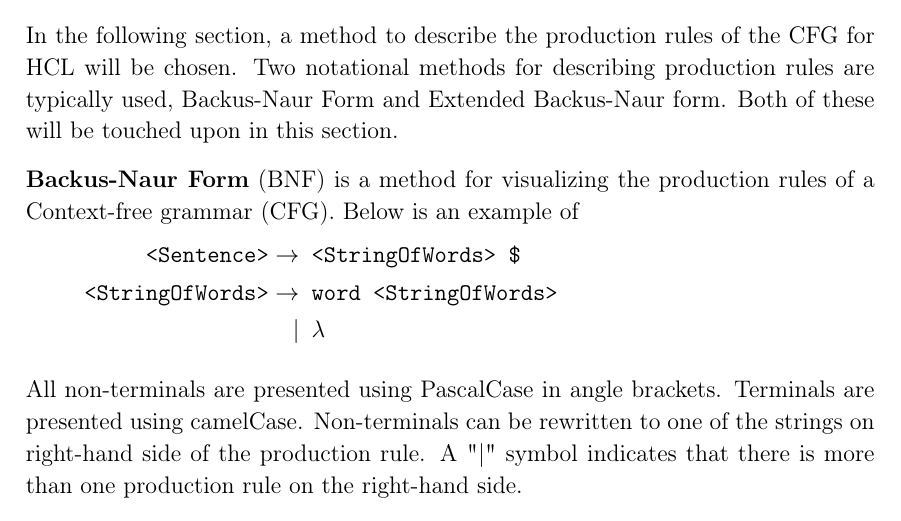
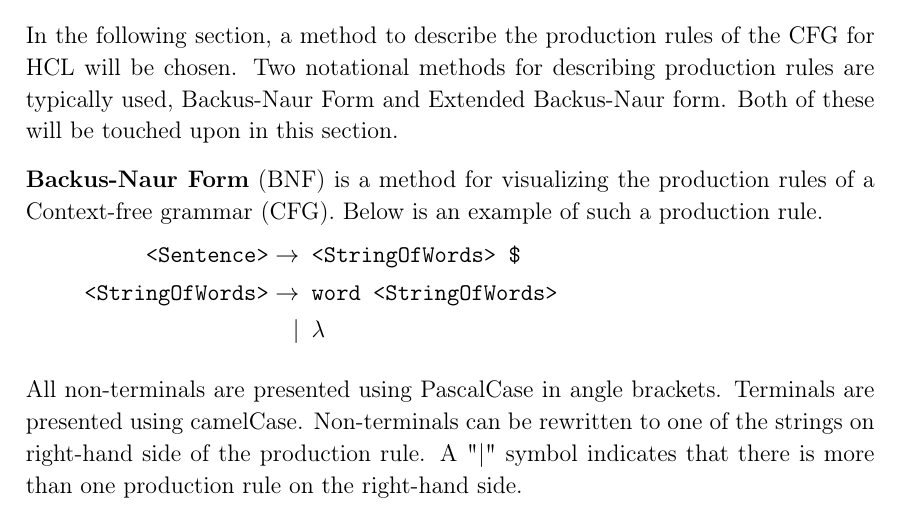
Before and after one commit to HotCL/P4-HCL, a LaTeX thesis (report/main.tex, which reads report/3.Theory/ContextFreeGrammars.tex): part of page 23 of 58, cut so that both start at the same text. Compiled offline with pdfLaTeX.

Commit message:
Update ContextFreeGrammars.tex

```diff
--- a/report/3.Theory/ContextFreeGrammars.tex
+++ b/report/3.Theory/ContextFreeGrammars.tex
@@ -7,7 +7,7 @@ Two notational methods for describing production rules are typically used, Backu
 Both of these will be touched upon in this section.
 
 \textbf{Backus-Naur Form} (BNF) is a method for visualizing the production rules of a Context-free grammar (CFG).
-Below is an example of
+Below is an example of such a production rule.
 \begin{align*}
 	\texttt{<Sentence>}\to & \texttt{ <StringOfWords> \$}\\
 	\texttt{<StringOfWords>}\to & \texttt{ word <StringOfWords>}\\
```
